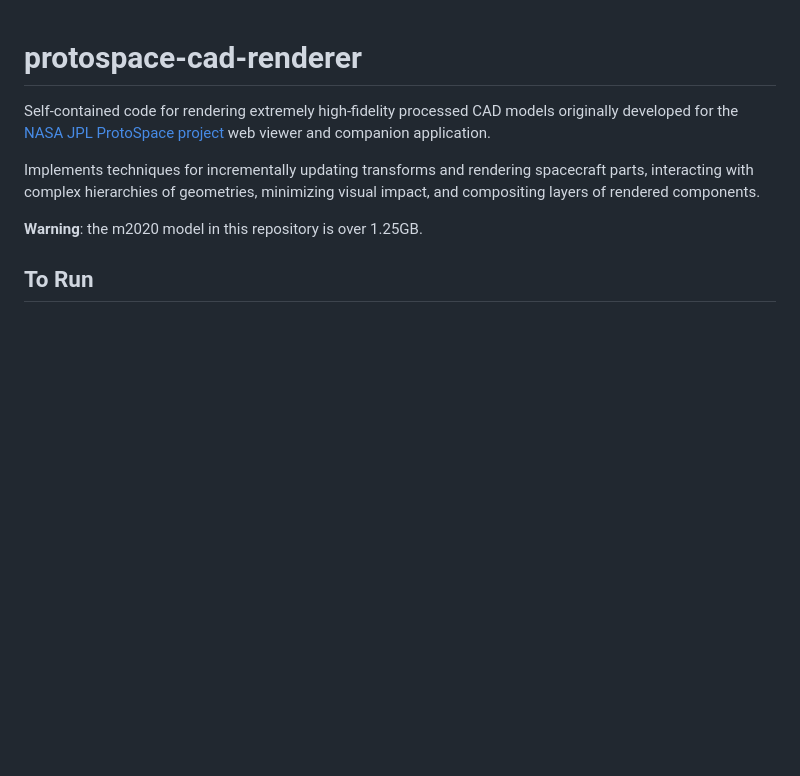
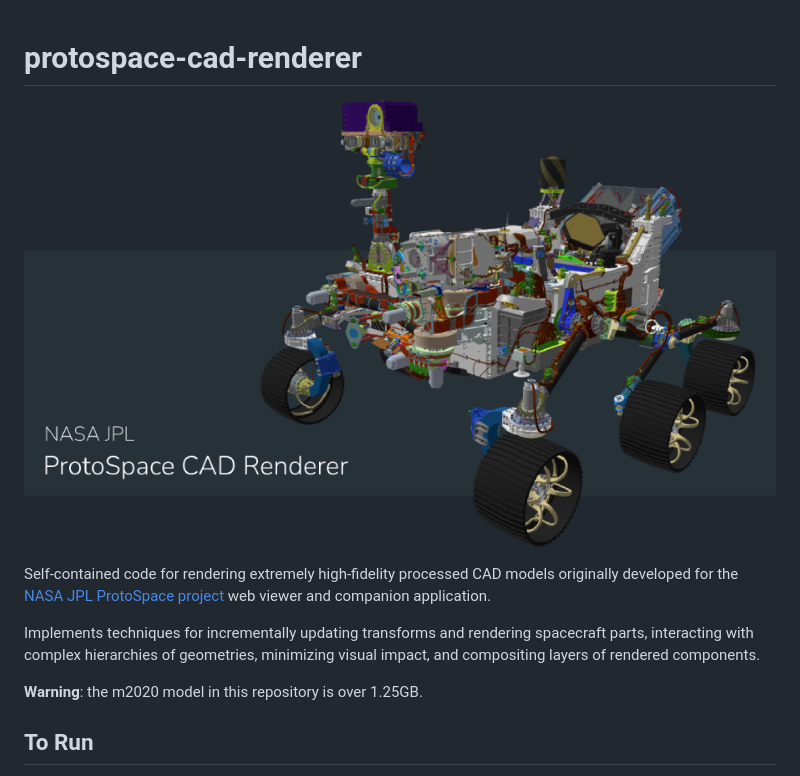
Before and after one commit to nasa-jpl/protospace-cad-renderer, a Markdown page: README.md, the part around the change. Rendered like a GitHub page; pictures changed too: images/banner.png (added); blank space fills up the shorter version.

Commit message:
Add banner

```diff
--- a/README.md
+++ b/README.md
@@ -1,4 +1,6 @@
 # protospace-cad-renderer
+
+![protospace-cad-rendeer](./images/banner.png)
 
 Self-contained code for rendering extremely high-fidelity processed CAD models originally developed for the [NASA JPL ProtoSpace project](https://www.youtube.com/watch?v=dD0FoH8M1EM) web viewer and companion application.
 
```
